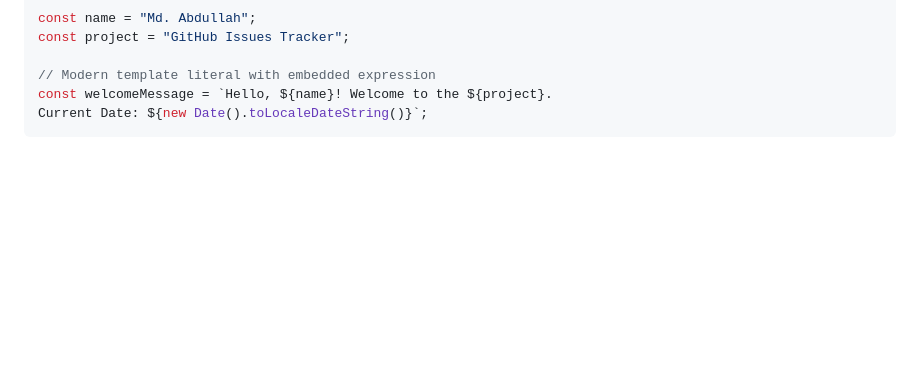
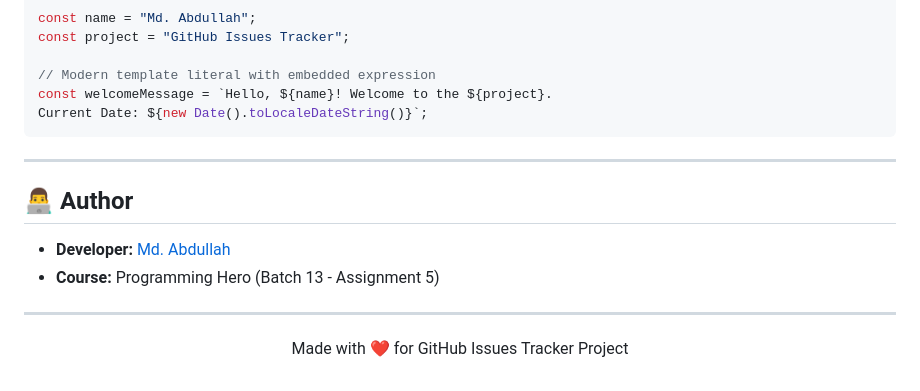
Before and after one commit to Md-Abdullah303/B-13-A-5, a Markdown page: README.md, the part around the change. GitHub-like rendering; blank space fills up the shorter version.

Commit message:
docs: finalize readme with author details, credits, and formatting polish

````diff
--- a/README.md
+++ b/README.md
@@ -186,3 +186,14 @@ const project = "GitHub Issues Tracker";
 const welcomeMessage = `Hello, ${name}! Welcome to the ${project}.
 Current Date: ${new Date().toLocaleDateString()}`;
 ```
+
+---
+
+## 👨‍💻 Author
+
+- **Developer:** [Md. Abdullah](https://github.com/Md-Abdullah303)
+- **Course:** Programming Hero (Batch 13 - Assignment 5)
+
+---
+
+<p align="center">Made with ❤️ for GitHub Issues Tracker Project</p>
````
